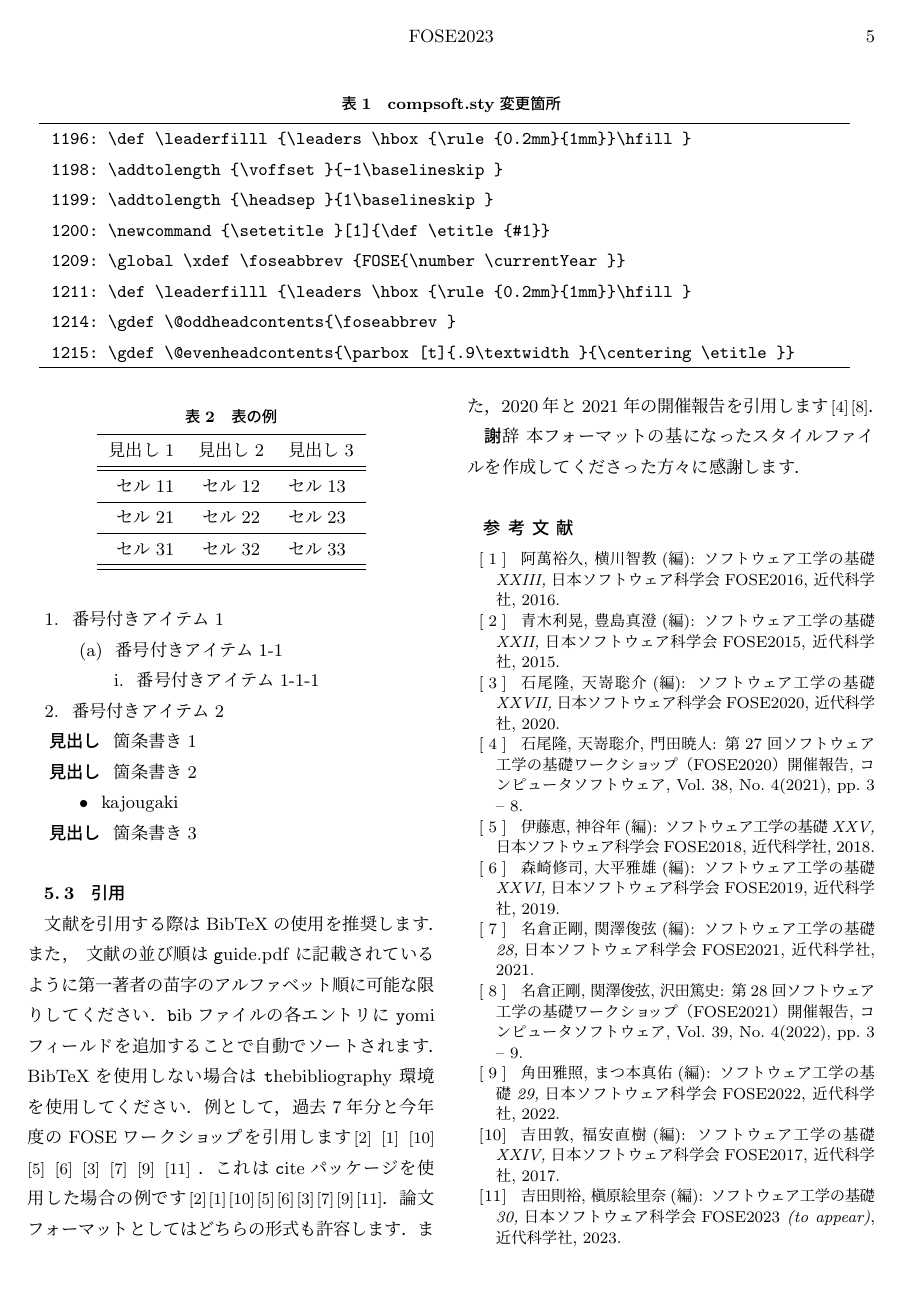
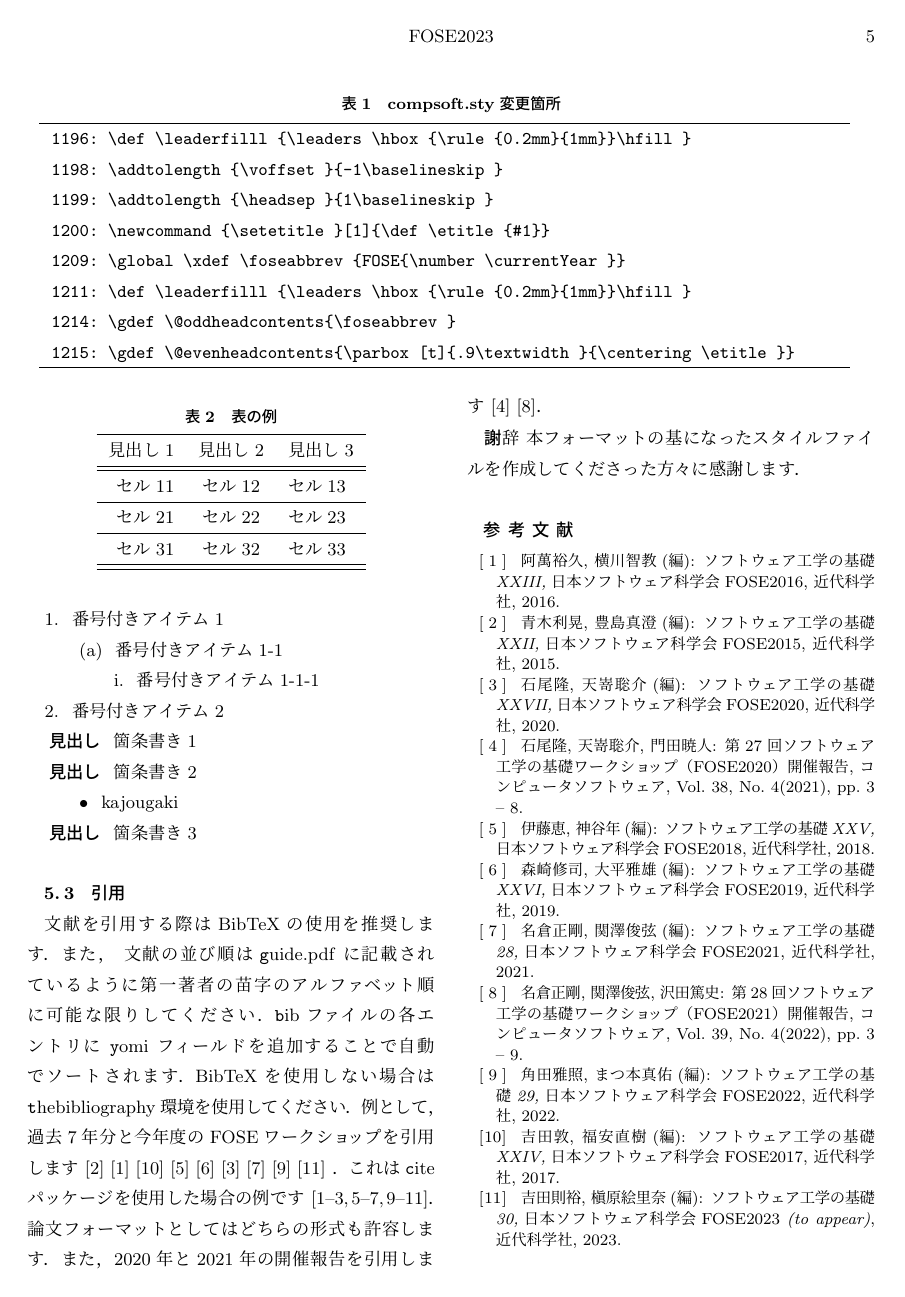
Before and after one commit to niyaton/fose-paper-template, a LaTeX document (sample.tex): page 5 of 5. The pictures show the PDF file sample.pdf that the author committed with the source.

Commit message:
citeパッケージをコメントアウトしていたので使用するように戻した．

```diff
--- a/sample.tex
+++ b/sample.tex
@@ -14,7 +14,7 @@
 \usepackage{tabularx}
 \usepackage{fancyvrb}
 \usepackage{xurl}
-%\usepackage{cite}
+\usepackage{cite}
 
 % 以下のマクロはサンプルファイル作成用のマクロです．不要であれば削除してください．
 \newcommand{\foseclassfile}{\MakeLowercase{\foseabbrev}.cls}
```
Also changed, not shown: sample.pdf.
